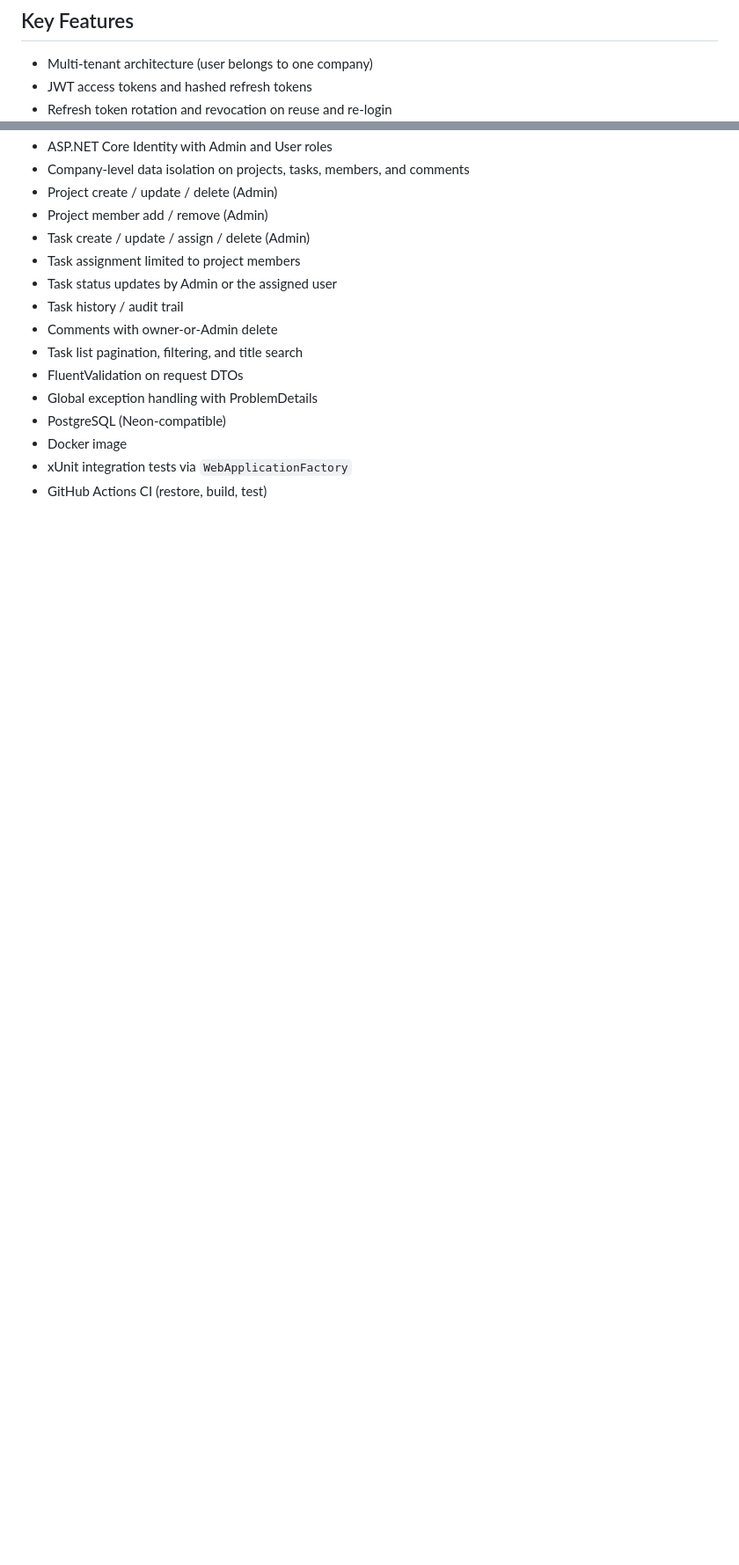
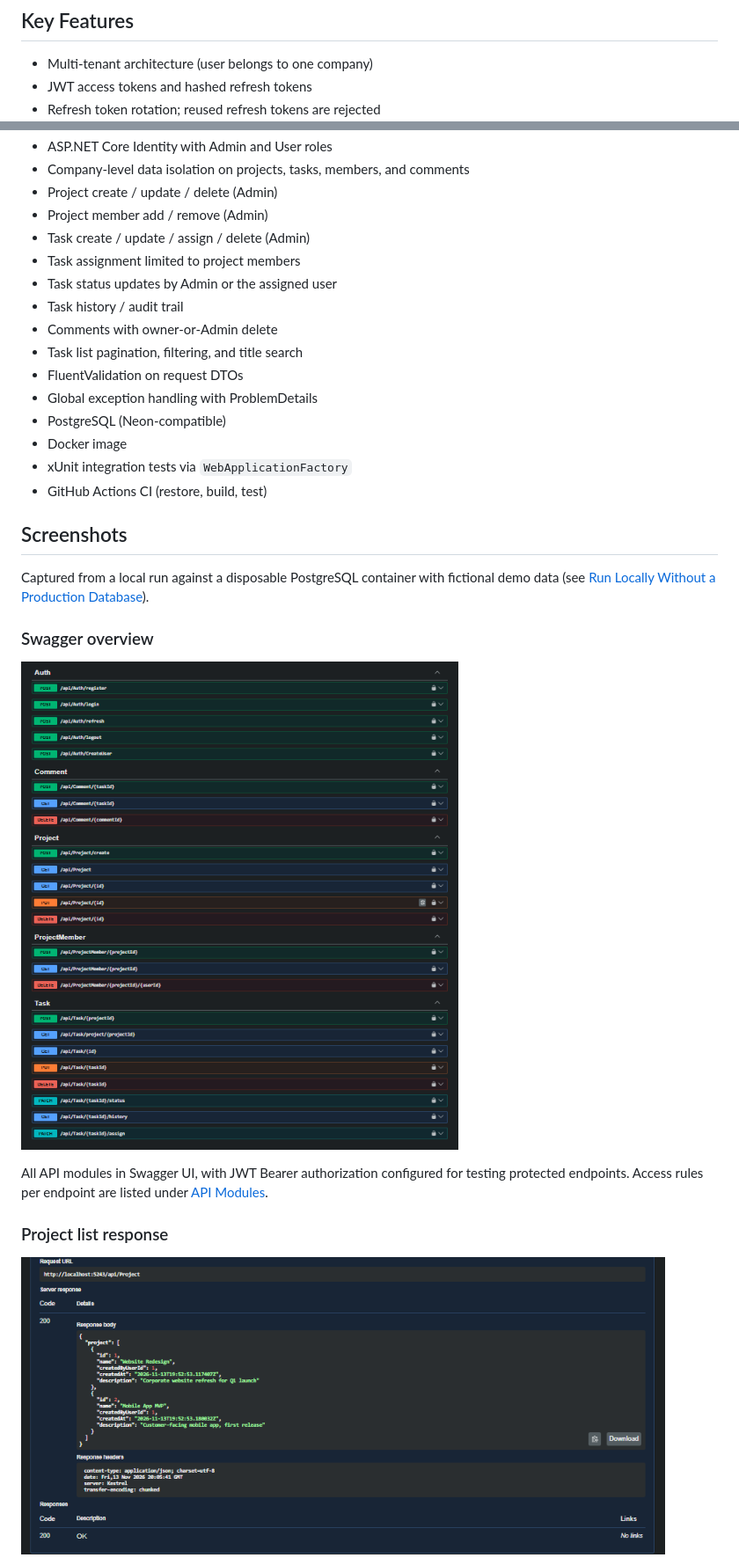
Before and after one commit to enessoydan33/CompanyMng, a Markdown page: README.md, 2 parts joined by grey strips. Shown at 88% size. Rendered like a GitHub page; pictures changed too: docs/screenshots/01-swagger-overview.png (added), docs/screenshots/02-project-api-response.png (added); blank space fills up the shorter version.

Commit message:
Add portfolio screenshots and local run guide to README
Co-Authored-By: Claude Opus 5.5 <noreply@anthropic.com>

```diff
--- a/README.md
+++ b/README.md
@@ -8,7 +10,7 @@ Companies register with an admin account, invite users, and manage projects, mem
 
 - Multi-tenant architecture (user belongs to one company)
 - JWT access tokens and hashed refresh tokens
-- Refresh token rotation and revocation on reuse and re-login
+- Refresh token rotation; reused refresh tokens are rejected
 - ASP.NET Core Identity with Admin and User roles
 - Company-level data isolation on projects, tasks, members, and comments
 - Project create / update / delete (Admin)
@@ -25,3 +27,18 @@ Companies register with an admin account, invite users, and manage projects, mem
 - Docker image
 - xUnit integration tests via `WebApplicationFactory`
 - GitHub Actions CI (restore, build, test)
+
+## Screenshots
+
+Captured from a local run against a disposable PostgreSQL container with fictional demo data (see [Run Locally Without a Production Database](#run-locally-without-a-production-database)).
+
+### Swagger overview
+
+![Swagger UI listing the Auth, Comment, Project, ProjectMember, and Task endpoints](docs/screenshots/01-swagger-overview.png)
+
+All API modules in Swagger UI, with JWT Bearer authorization configured for testing protected endpoints. Access rules per endpoint are listed under [API Modules](#api-modules).
+
+### Project list response
+
+![GET /api/Project returning 200 OK with two demo projects](docs/screenshots/02-project-api-response.png)
+
```
Also changed, not shown: other parts of README.md (+67 -2 lines), docs/screenshots/03-tenant-isolation.png (added), docs/screenshots/04-integration-tests.png (added).
